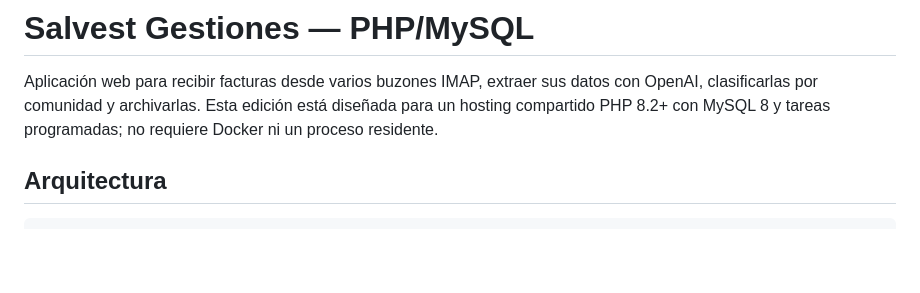
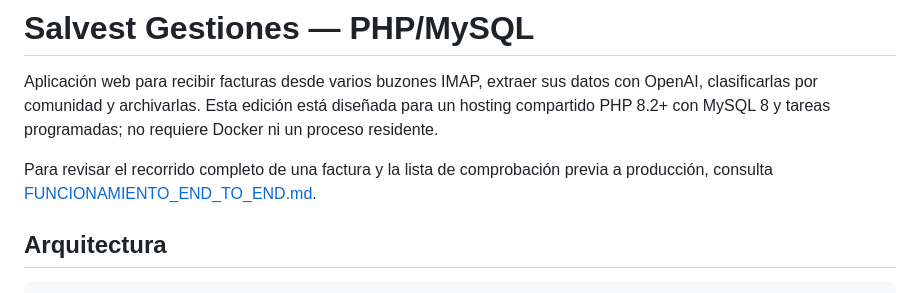
Before and after one commit to Dreiko98/salvest_gestiones, a Markdown page: README.md, the part around the change. Rendered like a GitHub page; blank space fills up the shorter version.

```diff
--- a/README.md
+++ b/README.md
@@ -4,6 +4,9 @@ Aplicación web para recibir facturas desde varios buzones IMAP, extraer sus dat
 OpenAI, clasificarlas por comunidad y archivarlas. Esta edición está diseñada para un
 hosting compartido PHP 8.2+ con MySQL 8 y tareas programadas; no requiere Docker ni un
 proceso residente.
+
+Para revisar el recorrido completo de una factura y la lista de comprobación previa a
+producción, consulta [FUNCIONAMIENTO_END_TO_END.md](FUNCIONAMIENTO_END_TO_END.md).
 
 ## Arquitectura
 
```
Also changed, not shown: FUNCIONAMIENTO_END_TO_END.md (added, +422 -0 lines).
